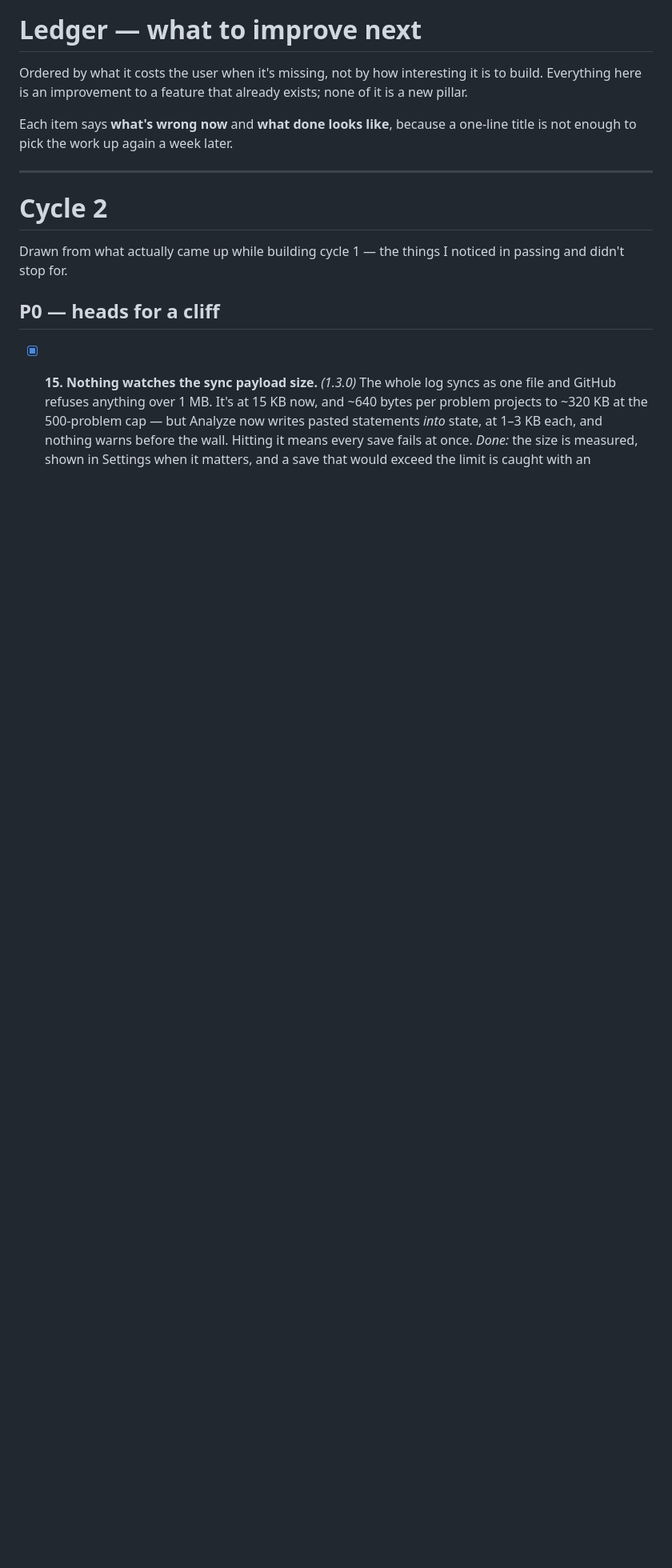
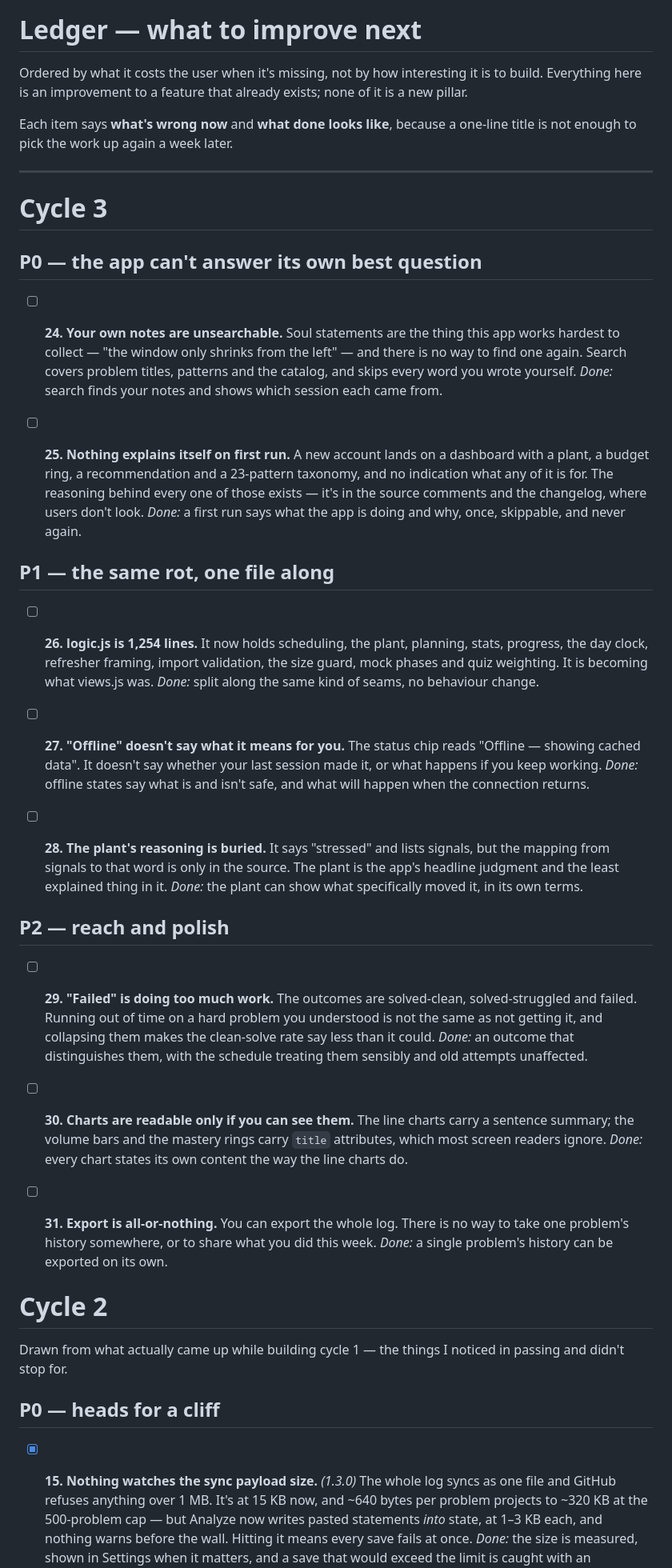
Before and after one commit to JeremyahFlowers/ledger, a Markdown page: TODO.md, the part around the change. Shown at 80% size. GitHub-like rendering; blank space fills up the shorter version.

Commit message:
Plan cycle 3
Co-Authored-By: Claude Opus 5 <noreply@anthropic.com>

```diff
--- a/TODO.md
+++ b/TODO.md
@@ -8,6 +8,64 @@ Each item says **what's wrong now** and **what done looks like**, because a
 one-line title is not enough to pick the work up again a week later.
 
 ---
+
+# Cycle 3
+
+## P0 — the app can't answer its own best question
+
+- [ ] **24. Your own notes are unsearchable.**
+  Soul statements are the thing this app works hardest to collect — "the window
+  only shrinks from the left" — and there is no way to find one again. Search
+  covers problem titles, patterns and the catalog, and skips every word you
+  wrote yourself.
+  *Done:* search finds your notes and shows which session each came from.
+
+- [ ] **25. Nothing explains itself on first run.**
+  A new account lands on a dashboard with a plant, a budget ring, a
+  recommendation and a 23-pattern taxonomy, and no indication what any of it
+  is for. The reasoning behind every one of those exists — it's in the source
+  comments and the changelog, where users don't look.
+  *Done:* a first run says what the app is doing and why, once, skippable, and
+  never again.
+
+## P1 — the same rot, one file along
+
+- [ ] **26. logic.js is 1,254 lines.**
+  It now holds scheduling, the plant, planning, stats, progress, the day
+  clock, refresher framing, import validation, the size guard, mock phases and
+  quiz weighting. It is becoming what views.js was.
+  *Done:* split along the same kind of seams, no behaviour change.
+
+- [ ] **27. "Offline" doesn't say what it means for you.**
+  The status chip reads "Offline — showing cached data". It doesn't say
+  whether your last session made it, or what happens if you keep working.
+  *Done:* offline states say what is and isn't safe, and what will happen when
+  the connection returns.
+
+- [ ] **28. The plant's reasoning is buried.**
+  It says "stressed" and lists signals, but the mapping from signals to that
+  word is only in the source. The plant is the app's headline judgment and the
+  least explained thing in it.
+  *Done:* the plant can show what specifically moved it, in its own terms.
+
+## P2 — reach and polish
+
+- [ ] **29. "Failed" is doing too much work.**
+  The outcomes are solved-clean, solved-struggled and failed. Running out of
+  time on a hard problem you understood is not the same as not getting it, and
+  collapsing them makes the clean-solve rate say less than it could.
+  *Done:* an outcome that distinguishes them, with the schedule treating them
+  sensibly and old attempts unaffected.
+
+- [ ] **30. Charts are readable only if you can see them.**
+  The line charts carry a sentence summary; the volume bars and the mastery
+  rings carry `title` attributes, which most screen readers ignore.
+  *Done:* every chart states its own content the way the line charts do.
+
+- [ ] **31. Export is all-or-nothing.**
+  You can export the whole log. There is no way to take one problem's history
+  somewhere, or to share what you did this week.
+  *Done:* a single problem's history can be exported on its own.
 
 # Cycle 2
 
```
